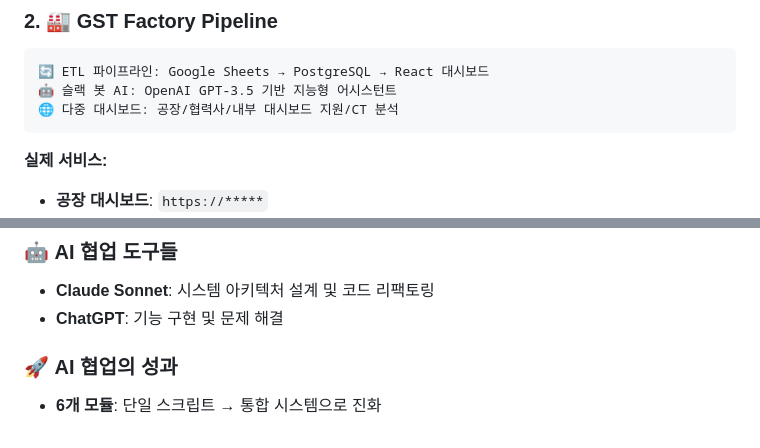
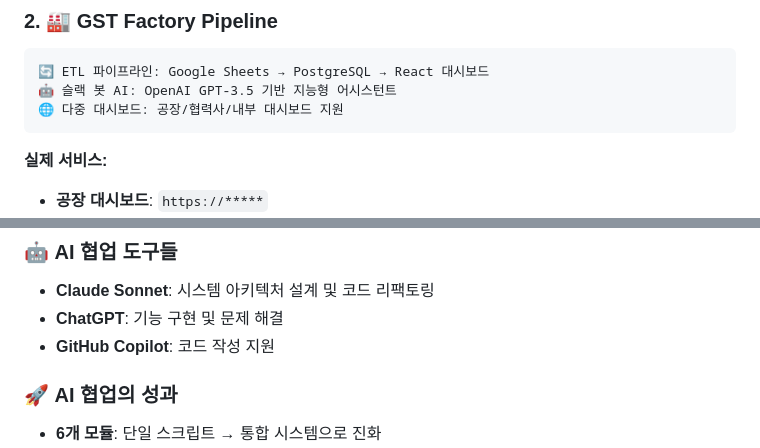
Before and after one commit to isolhsolfafa/Readme_TwinfaX2, a Markdown page: README.md, 2 parts joined by grey strips. Drawn GitHub-style.

````diff
--- a/README.md
+++ b/README.md
@@ -80,7 +80,7 @@ graph LR
 ```
 🔄 ETL 파이프라인: Google Sheets → PostgreSQL → React 대시보드
 🤖 슬랙 봇 AI: OpenAI GPT-3.5 기반 지능형 어시스턴트
-🌐 다중 대시보드: 공장/협력사/내부 대시보드 지원/CT 분석
+🌐 다중 대시보드: 공장/협력사/내부 대시보드 지원
 ```
 
 **실제 서비스:**
@@ -741,6 +788,7 @@ dashboard: 대시보드 업데이트
 ### 🤖 **AI 협업 도구들**
 - **Claude Sonnet**: 시스템 아키텍처 설계 및 코드 리팩토링
 - **ChatGPT**: 기능 구현 및 문제 해결
+- **GitHub Copilot**: 코드 작성 지원
 
 ### 🚀 **AI 협업의 성과**
 - **6개 모듈**: 단일 스크립트 → 통합 시스템으로 진화
````
Also changed, not shown: other parts of README.md (+55 -8 lines).
